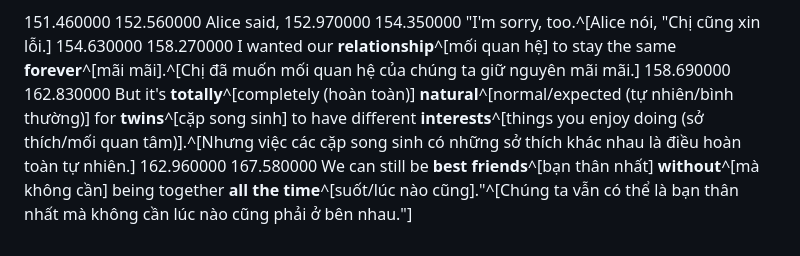
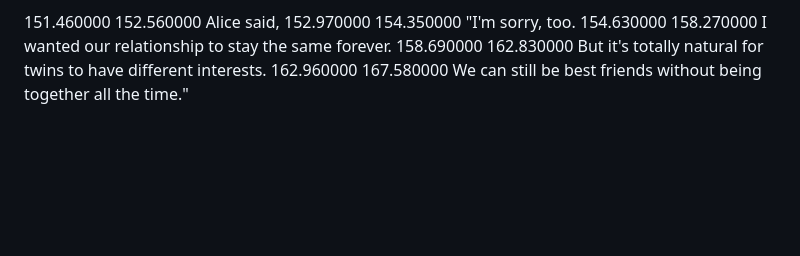
Before and after one commit to idmbull/lang, a Markdown page: library/English/The Twins.md, the part around one of its changes. Drawn GitHub-style; blank space fills up the shorter version.

```diff
--- a/library/English/The Twins.md
+++ b/library/English/The Twins.md
@@ -58,6 +58,6 @@
 
 151.460000	152.560000		Alice said,
-152.970000	154.350000		"I'm sorry, too.^[Alice nói, "Chị cũng xin lỗi.]
-154.630000	158.270000		I wanted our **relationship**^[mối quan hệ] to stay the same **forever**^[mãi mãi].^[Chị đã muốn mối quan hệ của chúng ta giữ nguyên mãi mãi.]
-158.690000	162.830000		But it's **totally**^[completely (hoàn toàn)] **natural**^[normal/expected (tự nhiên/bình thường)] for **twins**^[cặp song sinh] to have different **interests**^[things you enjoy doing (sở thích/mối quan tâm)].^[Nhưng việc các cặp song sinh có những sở thích khác nhau là điều hoàn toàn tự nhiên.]
-162.960000	167.580000		We can still be **best friends**^[bạn thân nhất] **without**^[mà không cần] being together **all the time**^[suốt/lúc nào cũng]."^[Chúng ta vẫn có thể là bạn thân nhất mà không cần lúc nào cũng phải ở bên nhau."]
+152.970000	154.350000		"I'm sorry, too.
+154.630000	158.270000		I wanted our relationship to stay the same forever.
+158.690000	162.830000		But it's totally natural for twins to have different interests.
+162.960000	167.580000		We can still be best friends without being together all the time."
```
Also changed, not shown: other parts of library/English/The Twins.md (+40 -40 lines).
